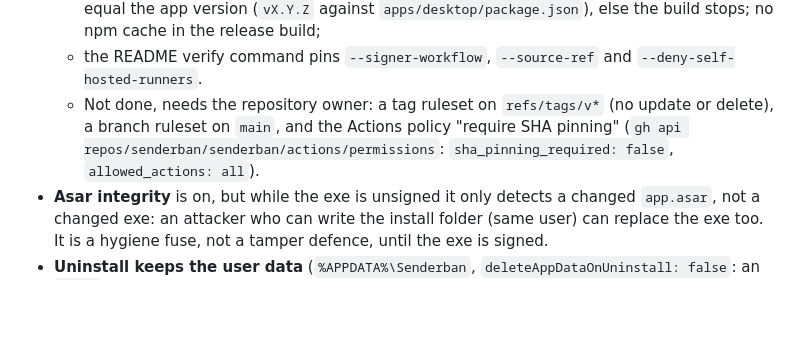
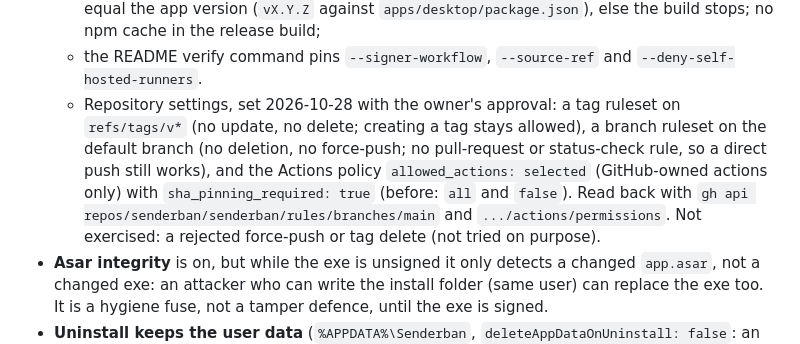
Before and after one commit to senderban/senderban, a Markdown page: docs/adr/0010-windows-installer.md, the part around the change. GitHub-like rendering; blank space fills up the shorter version.

Commit message:
docs(adr): repository rulesets and Actions pinning policy set

```diff
--- a/docs/adr/0010-windows-installer.md
+++ b/docs/adr/0010-windows-installer.md
@@ -31,8 +31,11 @@ Status: accepted (2026-10-27) for the build and install; the toast click through
   - only a pushed version tag is attested; a manual run builds but is not attested; the tag must equal the app version (`vX.Y.Z` against
     `apps/desktop/package.json`), else the build stops; no npm cache in the release build;
   - the README verify command pins `--signer-workflow`, `--source-ref` and `--deny-self-hosted-runners`.
-  - Not done, needs the repository owner: a tag ruleset on `refs/tags/v*` (no update or delete), a branch ruleset on `main`, and the Actions
-    policy "require SHA pinning" (`gh api repos/senderban/senderban/actions/permissions`: `sha_pinning_required: false`, `allowed_actions: all`).
+  - Repository settings, set 2026-10-28 with the owner's approval: a tag ruleset on `refs/tags/v*` (no update, no delete; creating a tag
+    stays allowed), a branch ruleset on the default branch (no deletion, no force-push; no pull-request or status-check rule, so a
+    direct push still works), and the Actions policy `allowed_actions: selected` (GitHub-owned actions only) with
+    `sha_pinning_required: true` (before: `all` and `false`). Read back with `gh api repos/senderban/senderban/rules/branches/main` and
+    `.../actions/permissions`. Not exercised: a rejected force-push or tag delete (not tried on purpose).
 - **Asar integrity** is on, but while the exe is unsigned it only detects a changed `app.asar`, not a changed exe: an attacker who can
   write the install folder (same user) can replace the exe too. It is a hygiene fuse, not a tamper defence, until the exe is signed.
 - **Uninstall keeps the user data** (`%APPDATA%\Senderban`, `deleteAppDataOnUninstall: false`: an `appId` change must never wipe accounts).
```
